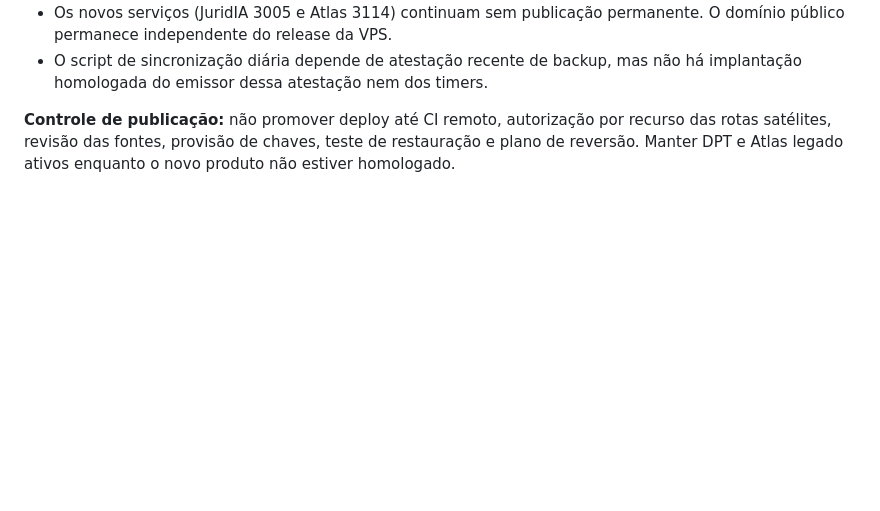
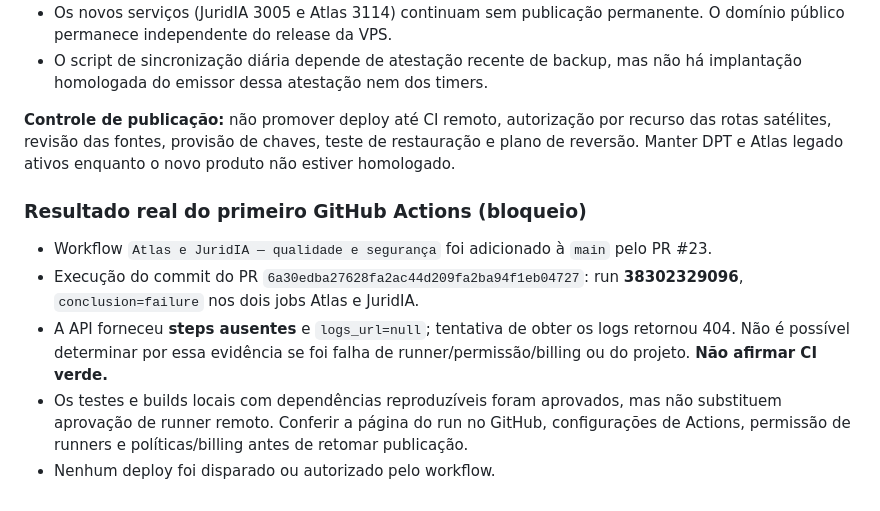
Before and after one commit to s2corporativo/juridico, a Markdown page: docs/PENTE_FINO_ATLAS_JURIDIA_2026-10-12.md, the part around the change. Rendered like a GitHub page; blank space fills up the shorter version.

Commit message:
docs(ci): record GitHub Actions failed first run and block publication pending runner diagnosis

```diff
--- a/docs/PENTE_FINO_ATLAS_JURIDIA_2026-10-12.md
+++ b/docs/PENTE_FINO_ATLAS_JURIDIA_2026-10-12.md
@@ -71,3 +71,12 @@
 - O script de sincronização diária depende de atestação recente de backup, mas não há implantação homologada do emissor dessa atestação nem dos timers.
 
 **Controle de publicação:** não promover deploy até CI remoto, autorização por recurso das rotas satélites, revisão das fontes, provisão de chaves, teste de restauração e plano de reversão. Manter DPT e Atlas legado ativos enquanto o novo produto não estiver homologado.
+
+
+### Resultado real do primeiro GitHub Actions (bloqueio)
+
+- Workflow `Atlas e JuridIA — qualidade e segurança` foi adicionado à `main` pelo PR #23.
+- Execução do commit do PR `6a30edba27628fa2ac44d209fa2ba94f1eb04727`: run **38302329096**, `conclusion=failure` nos dois jobs Atlas e JuridIA.
+- A API forneceu **steps ausentes** e `logs_url=null`; tentativa de obter os logs retornou 404. Não é possível determinar por essa evidência se foi falha de runner/permissão/billing ou do projeto. **Não afirmar CI verde.**
+- Os testes e builds locais com dependências reproduzíveis foram aprovados, mas não substituem aprovação de runner remoto. Conferir a página do run no GitHub, configurações de Actions, permissão de runners e políticas/billing antes de retomar publicação.
+- Nenhum deploy foi disparado ou autorizado pelo workflow.
```
